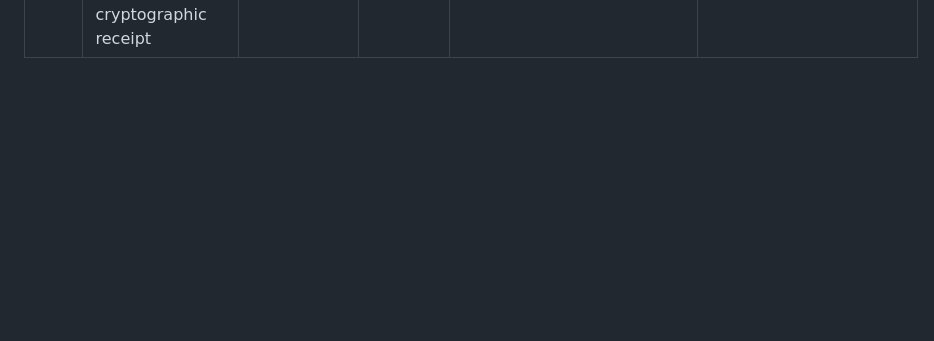
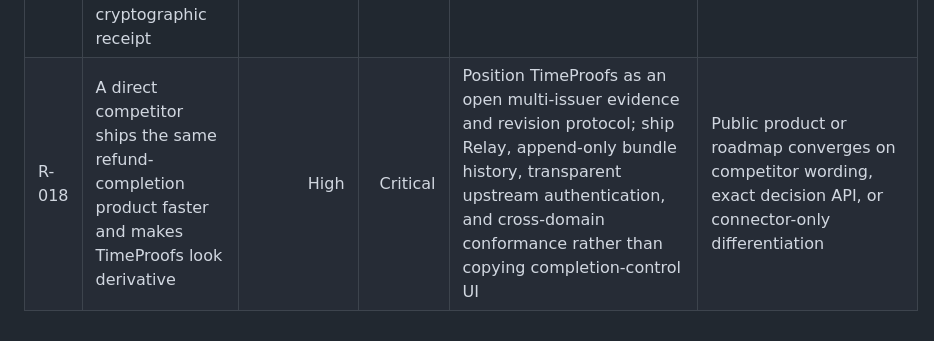
Before and after one commit to BACOUL/timeproofs-protocol, a Markdown page: governance/RISK_REGISTER.md, the part around the change. Drawn GitHub-style; blank space fills up the shorter version.

Commit message:
docs(risk): track direct completion-control competition

```diff
--- a/governance/RISK_REGISTER.md
+++ b/governance/RISK_REGISTER.md
@@ -21,3 +21,4 @@ Review cadence: every material PR and monthly strategy review.
 | R-015 | Competitor or naming conflicts weaken the TimeProofs brand | Medium | Medium | Trademark/domain review before global launch; precise category and object names | Legal conflict, domain confusion, or conflicting standard terminology appears |
 | R-016 | Validation stalls because the preview is not published or reaches only friendly, primed participants | High | High | Automated static deployment, neutral instructions, independent samples, separate comprehension/practitioner contracts, and explicit insufficient-sample reports | Repository remains unpublished or minimum independent samples are not reached |
 | R-017 | Readers misclassify TimeProofs as timestamping, proof-of-existence, blockchain, or a generic cryptographic receipt | High | High | Prominent category guard, explicit multi-source outcome example, provenance badges, comprehension testing | External readers continue to propose timestamping architecture instead of outcome evidence correlation |
+| R-018 | A direct competitor ships the same refund-completion product faster and makes TimeProofs look derivative | High | Critical | Position TimeProofs as an open multi-issuer evidence and revision protocol; ship Relay, append-only bundle history, transparent upstream authentication, and cross-domain conformance rather than copying completion-control UI | Public product or roadmap converges on competitor wording, exact decision API, or connector-only differentiation |
```
